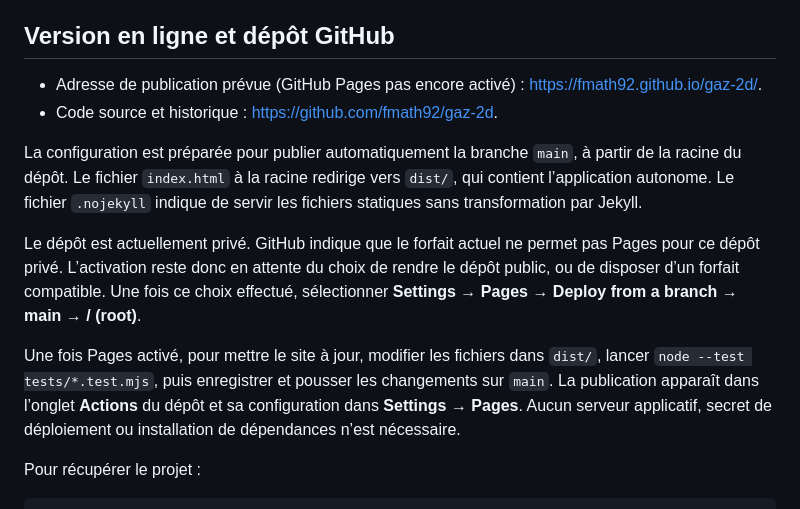
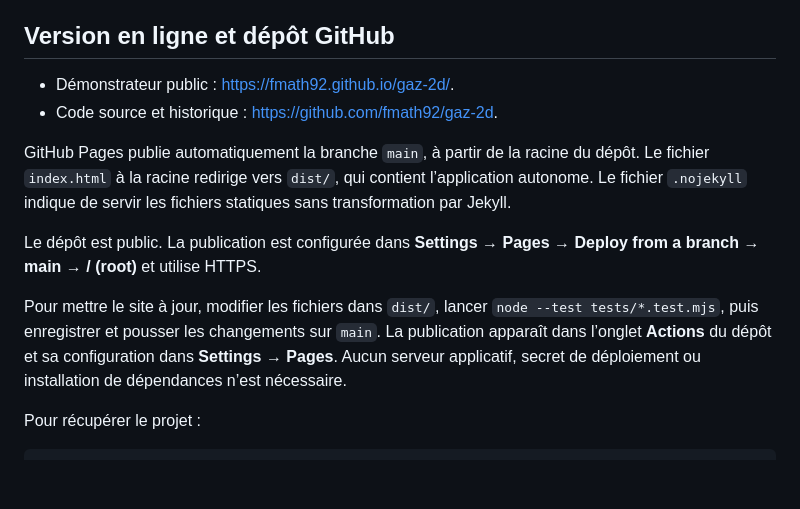
Before and after one commit to fmath92/gaz-2d, a Markdown page: README.md, the part around the change. Rendered like a GitHub page; blank space fills up the shorter version.

Commit message:
Documenter le dépôt public et GitHub Pages activé

```diff
--- a/README.md
+++ b/README.md
@@ -16,14 +16,14 @@ Puis ouvrir <http://localhost:8080>.
 
 ## Version en ligne et dépôt GitHub
 
-- Adresse de publication prévue (GitHub Pages pas encore activé) : <https://fmath92.github.io/gaz-2d/>.
+- Démonstrateur public : <https://fmath92.github.io/gaz-2d/>.
 - Code source et historique : <https://github.com/fmath92/gaz-2d>.
 
-La configuration est préparée pour publier automatiquement la branche `main`, à partir de la racine du dépôt. Le fichier `index.html` à la racine redirige vers `dist/`, qui contient l’application autonome. Le fichier `.nojekyll` indique de servir les fichiers statiques sans transformation par Jekyll.
+GitHub Pages publie automatiquement la branche `main`, à partir de la racine du dépôt. Le fichier `index.html` à la racine redirige vers `dist/`, qui contient l’application autonome. Le fichier `.nojekyll` indique de servir les fichiers statiques sans transformation par Jekyll.
 
-Le dépôt est actuellement privé. GitHub indique que le forfait actuel ne permet pas Pages pour ce dépôt privé. L’activation reste donc en attente du choix de rendre le dépôt public, ou de disposer d’un forfait compatible. Une fois ce choix effectué, sélectionner **Settings → Pages → Deploy from a branch → main → / (root)**.
+Le dépôt est public. La publication est configurée dans **Settings → Pages → Deploy from a branch → main → / (root)** et utilise HTTPS.
 
-Une fois Pages activé, pour mettre le site à jour, modifier les fichiers dans `dist/`, lancer `node --test tests/*.test.mjs`, puis enregistrer et pousser les changements sur `main`. La publication apparaît dans l’onglet **Actions** du dépôt et sa configuration dans **Settings → Pages**. Aucun serveur applicatif, secret de déploiement ou installation de dépendances n’est nécessaire.
+Pour mettre le site à jour, modifier les fichiers dans `dist/`, lancer `node --test tests/*.test.mjs`, puis enregistrer et pousser les changements sur `main`. La publication apparaît dans l’onglet **Actions** du dépôt et sa configuration dans **Settings → Pages**. Aucun serveur applicatif, secret de déploiement ou installation de dépendances n’est nécessaire.
 
 Pour récupérer le projet :
 
```
